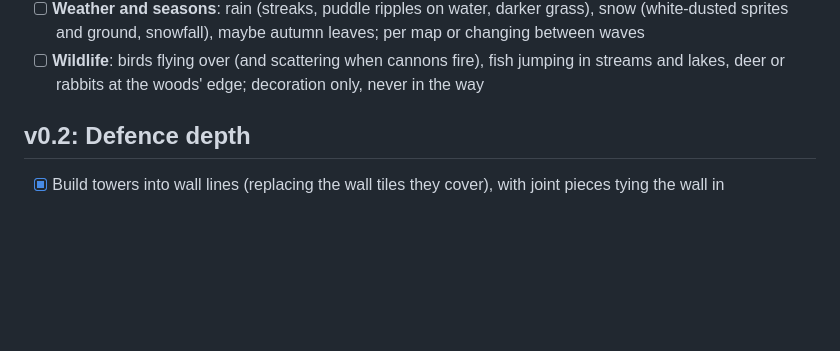
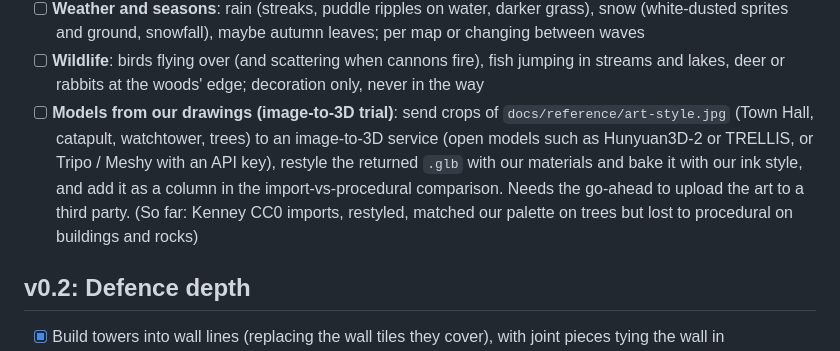
Before and after one commit to chopki/test-game, a Markdown page: docs/ROADMAP.md, the part around the change. Drawn GitHub-style; blank space fills up the shorter version.

Commit message:
Roadmap: add the image-to-3D trial as the last visual backlog item
Co-Authored-By: Claude Opus 5.5 <noreply@anthropic.com>
Claude-Session: https://claude.ai/code/session_013iFYB9zymLNq5vKRbhuUPS

```diff
--- a/docs/ROADMAP.md
+++ b/docs/ROADMAP.md
@@ -91,6 +91,11 @@ Pre-rendered sprites on a fixed isometric camera (see ARCHITECTURE.md), working
       sprites and ground, snowfall), maybe autumn leaves; per map or changing between waves
 - [ ] **Wildlife**: birds flying over (and scattering when cannons fire), fish jumping in streams and lakes, deer
       or rabbits at the woods' edge; decoration only, never in the way
+- [ ] **Models from our drawings (image-to-3D trial)**: send crops of `docs/reference/art-style.jpg` (Town Hall,
+      catapult, watchtower, trees) to an image-to-3D service (open models such as Hunyuan3D-2 or TRELLIS, or Tripo /
+      Meshy with an API key), restyle the returned `.glb` with our materials and bake it with our ink style, and add
+      it as a column in the import-vs-procedural comparison. Needs the go-ahead to upload the art to a third party.
+      (So far: Kenney CC0 imports, restyled, matched our palette on trees but lost to procedural on buildings and rocks)
 
 ## v0.2: Defence depth
 
```
